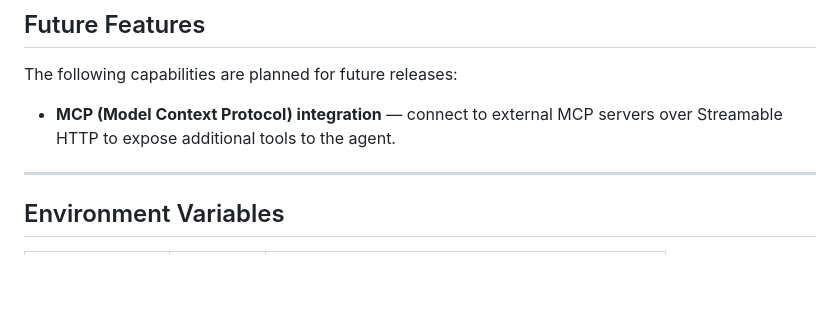
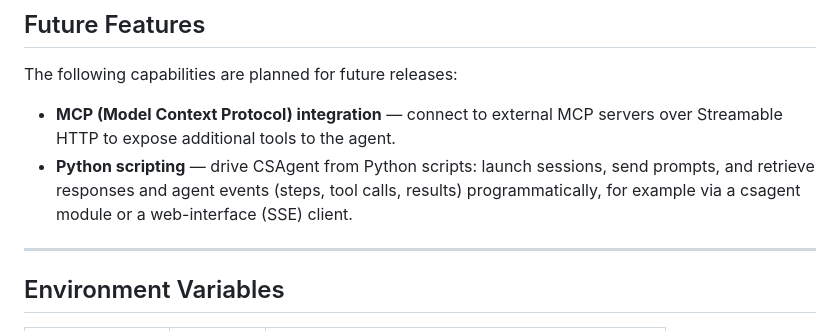
Before and after one commit to artydev/csagent, a Markdown page: README.md, the part around the change. Drawn GitHub-style; blank space fills up the shorter version.

Commit message:
docs: re-add Python scripting to future features

```diff
--- a/README.md
+++ b/README.md
@@ -112,6 +112,7 @@ csagent --ui --model deepseek-v4-flash
 The following capabilities are planned for future releases:
 
 - **MCP (Model Context Protocol) integration** — connect to external MCP servers over Streamable HTTP to expose additional tools to the agent.
+- **Python scripting** — drive CSAgent from Python scripts: launch sessions, send prompts, and retrieve responses and agent events (steps, tool calls, results) programmatically, for example via a csagent module or a web-interface (SSE) client.
 
 ---
 
```
